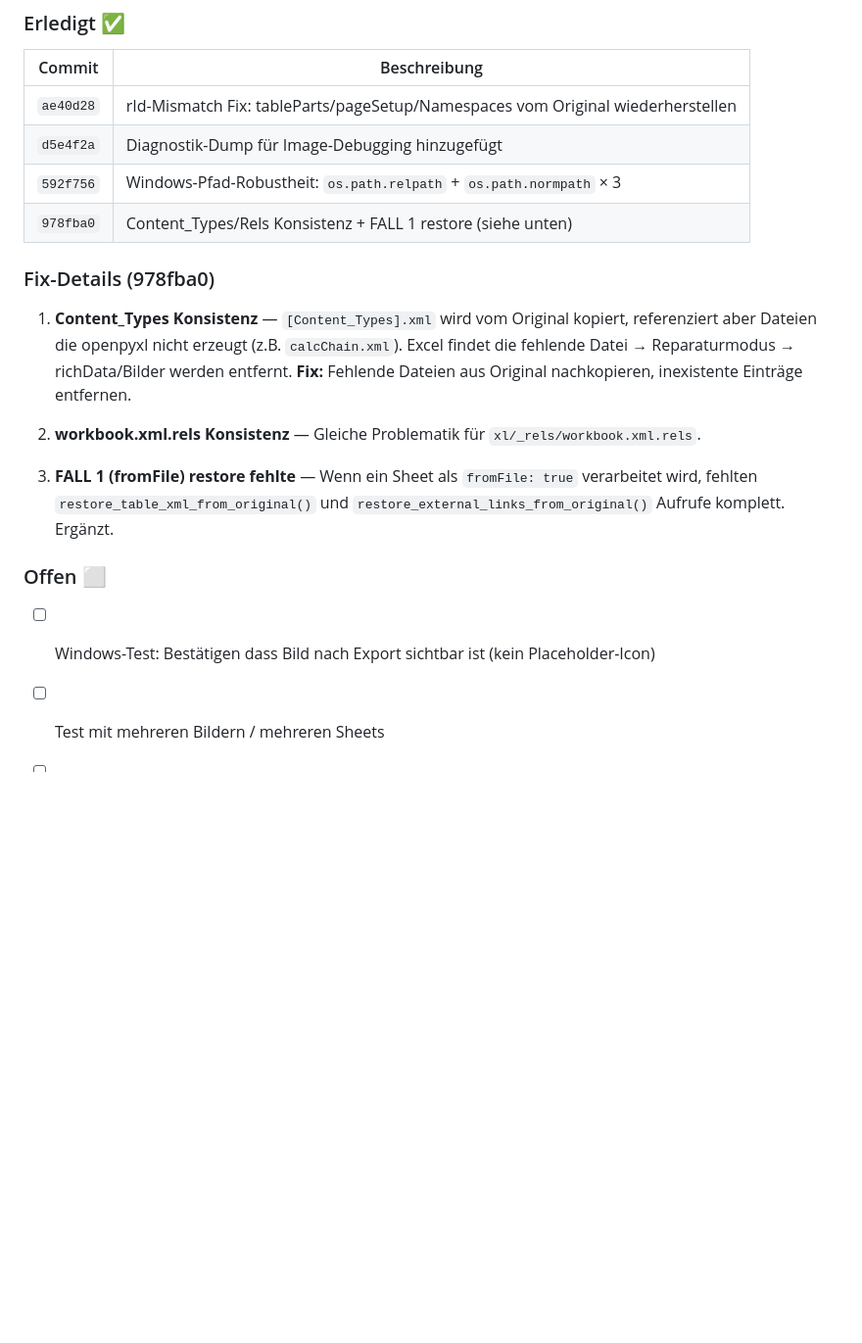
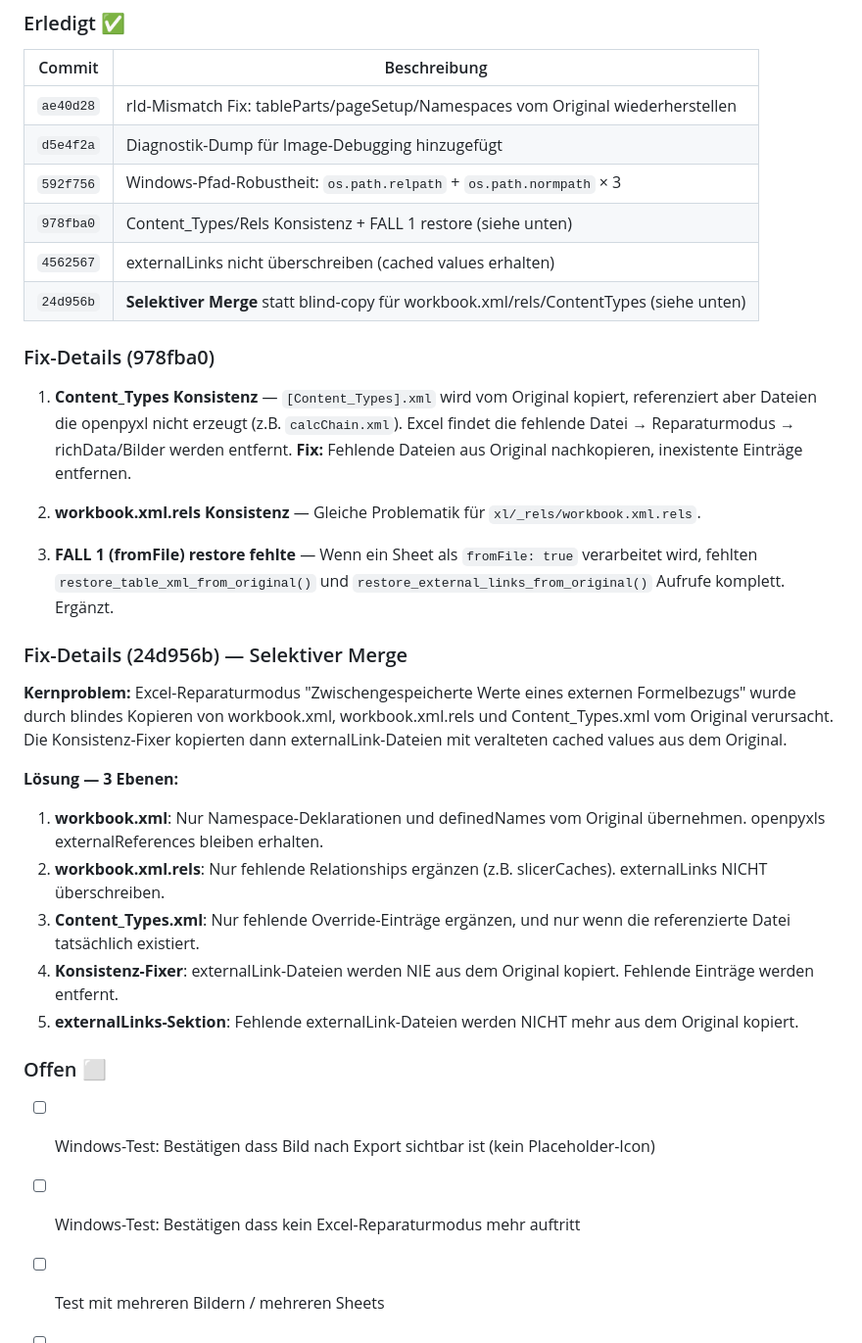
Before and after one commit to nojan01/excel-data-sync-pro, a Markdown page: docs/CODE-REVIEW-2026-02.md, the part around the change. Shown at 98% size. Rendered like a GitHub page; blank space fills up the shorter version.

Commit message:
docs: To-Do aktualisiert mit 24d956b selektiver Merge Details

```diff
--- a/docs/CODE-REVIEW-2026-02.md
+++ b/docs/CODE-REVIEW-2026-02.md
@@ -188,6 +188,8 @@
 | `d5e4f2a` | Diagnostik-Dump für Image-Debugging hinzugefügt |
 | `592f756` | Windows-Pfad-Robustheit: `os.path.relpath` + `os.path.normpath` × 3 |
 | `978fba0` | Content_Types/Rels Konsistenz + FALL 1 restore (siehe unten) |
+| `4562567` | externalLinks nicht überschreiben (cached values erhalten) |
+| `24d956b` | **Selektiver Merge** statt blind-copy für workbook.xml/rels/ContentTypes (siehe unten) |
 
 ### Fix-Details (978fba0)
 
@@ -197,9 +199,21 @@
 
 3. **FALL 1 (fromFile) restore fehlte** — Wenn ein Sheet als `fromFile: true` verarbeitet wird, fehlten `restore_table_xml_from_original()` und `restore_external_links_from_original()` Aufrufe komplett. Ergänzt.
 
+### Fix-Details (24d956b) — Selektiver Merge
+
+**Kernproblem:** Excel-Reparaturmodus "Zwischengespeicherte Werte eines externen Formelbezugs" wurde durch blindes Kopieren von workbook.xml, workbook.xml.rels und Content_Types.xml vom Original verursacht. Die Konsistenz-Fixer kopierten dann externalLink-Dateien mit veralteten cached values aus dem Original.
+
+**Lösung — 3 Ebenen:**
+1. **workbook.xml**: Nur Namespace-Deklarationen und definedNames vom Original übernehmen. openpyxls externalReferences bleiben erhalten.
+2. **workbook.xml.rels**: Nur fehlende Relationships ergänzen (z.B. slicerCaches). externalLinks NICHT überschreiben.
+3. **Content_Types.xml**: Nur fehlende Override-Einträge ergänzen, und nur wenn die referenzierte Datei tatsächlich existiert.
+4. **Konsistenz-Fixer**: externalLink-Dateien werden NIE aus dem Original kopiert. Fehlende Einträge werden entfernt.
+5. **externalLinks-Sektion**: Fehlende externalLink-Dateien werden NICHT mehr aus dem Original kopiert.
+
 ### Offen ⬜
 
 - [ ] Windows-Test: Bestätigen dass Bild nach Export sichtbar ist (kein Placeholder-Icon)
+- [ ] Windows-Test: Bestätigen dass kein Excel-Reparaturmodus mehr auftritt
 - [ ] Test mit mehreren Bildern / mehreren Sheets
 - [ ] Test: "Speichern" (gleiche Datei) vs "Speichern unter" (neue Datei)
 - [ ] Test: Zelle mit Bild editieren → Speichern → Bild erhalten?
```
